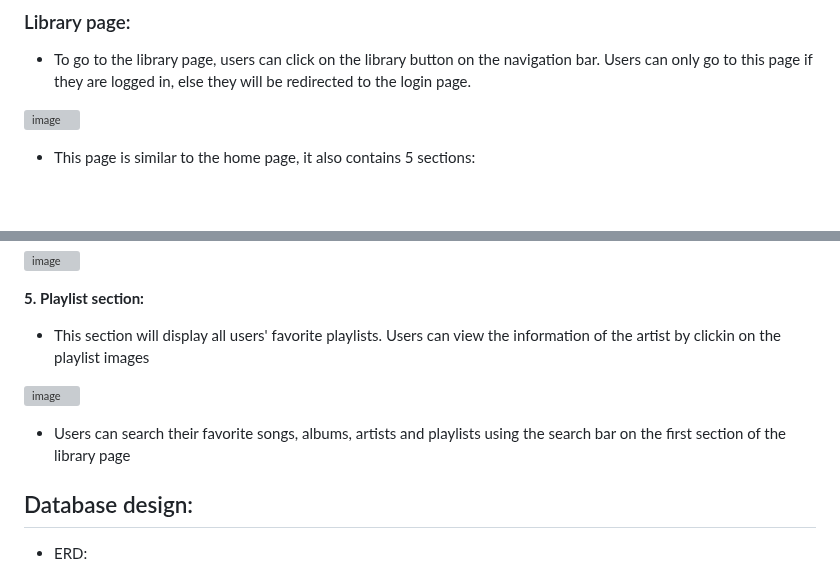
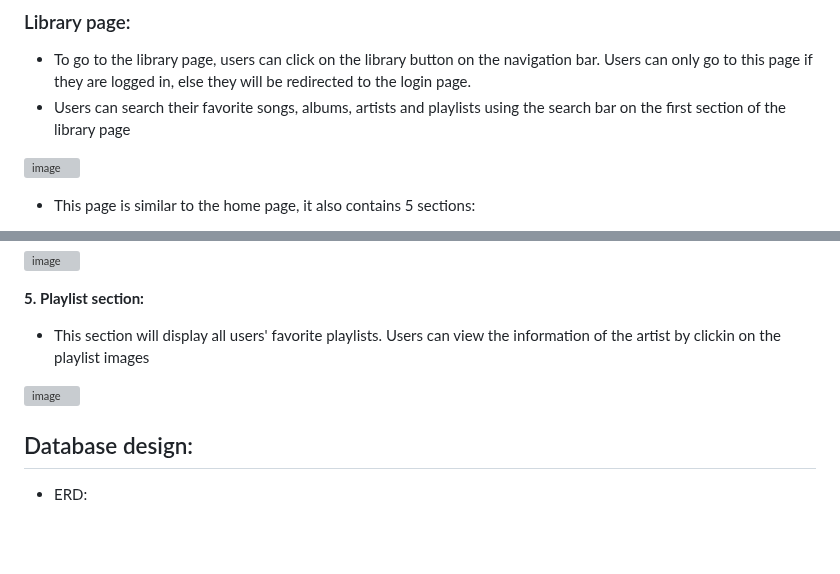
Before and after one commit to MinhTranTuan3112/TTM-Music, a Markdown page: README.md, 2 parts joined by grey strips. Rendered like a GitHub page; blank space fills up the shorter version; grey boxes are pictures that could not be loaded.

```diff
--- a/README.md
+++ b/README.md
@@ -152,6 +152,7 @@ control buttons for songs (users can pause/continue playing the song).
 ### Library page:
 
 - To go to the library page, users can click on the library button on the navigation bar. Users can only go to this page if they are logged in, else they will be redirected to the login page.
+- Users can search their favorite songs, albums, artists and playlists using the search bar on the first section of the library page
 
 ![image](https://github.com/dunghuynh-teaching/prj301-se1726-09/assets/133552281/aea5c581-e6ce-43f6-9ff4-8129bcc0e967)
 
@@ -188,8 +189,6 @@ control buttons for songs (users can pause/continue playing the song).
 
 ![image](https://github.com/dunghuynh-teaching/prj301-se1726-09/assets/133552281/dc0e5231-632c-4afd-a52d-6f829910e465)
 
-- Users can search their favorite songs, albums, artists and playlists using the search bar on the first section of the library page
-
 ## Database design:
 
 - ERD:
```
